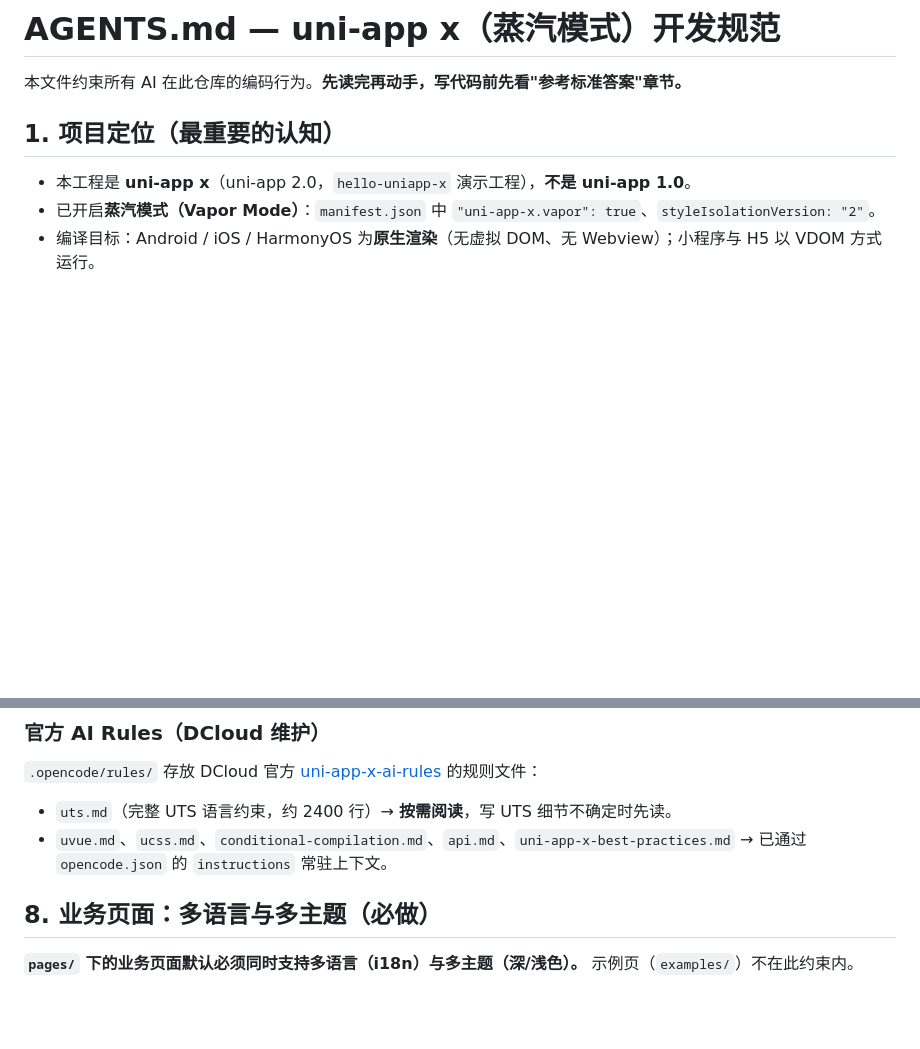
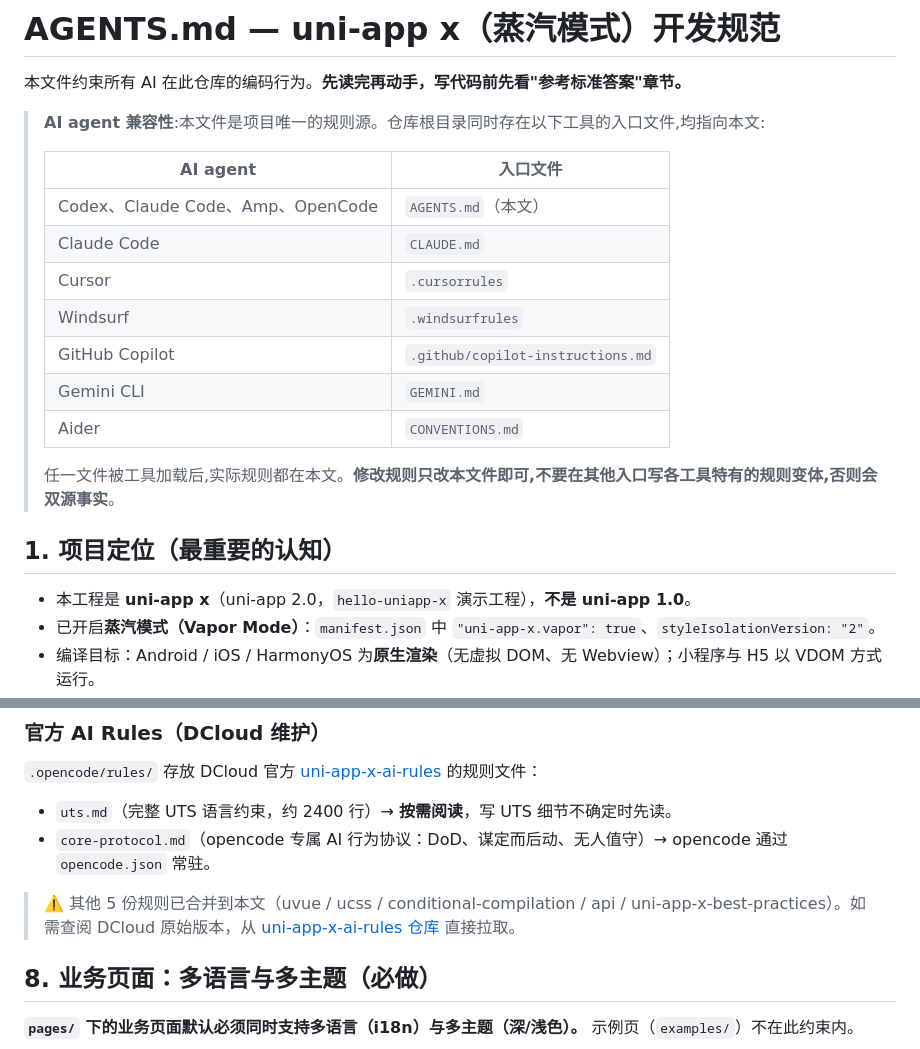
Before and after one commit to lawyerch-dev/uniappx-template, a Markdown page: AGENTS.md, 2 parts joined by grey strips. GitHub-like rendering; blank space fills up the shorter version.

Commit message:
docs(AGENTS): 头部增加 AI agent 工具兼容性说明,更新参考标准答案
- 头部表格列出所有 AI agent 入口文件与映射关系,
  明确'AGENTS.md 是唯一规则源,其他入口仅是加载约定'
- 第 7 节'参考标准答案/官方 AI Rules'更新:
  列出 .opencode/rules/ 实际保留的 2 份（uts.md、core-protocol.md）,
  说明其余 5 份已合并到本文

```diff
--- a/AGENTS.md
+++ b/AGENTS.md
@@ -1,6 +1,20 @@
 # AGENTS.md — uni-app x（蒸汽模式）开发规范
 
 本文件约束所有 AI 在此仓库的编码行为。**先读完再动手，写代码前先看"参考标准答案"章节。**
+
+> **AI agent 兼容性**:本文件是项目唯一的规则源。仓库根目录同时存在以下工具的入口文件,均指向本文:
+>
+> | AI agent | 入口文件 |
+> |---|---|
+> | Codex、Claude Code、Amp、OpenCode | `AGENTS.md`（本文） |
+> | Claude Code | `CLAUDE.md` |
+> | Cursor | `.cursorrules` |
+> | Windsurf | `.windsurfrules` |
+> | GitHub Copilot | `.github/copilot-instructions.md` |
+> | Gemini CLI | `GEMINI.md` |
+> | Aider | `CONVENTIONS.md` |
+>
+> 任一文件被工具加载后,实际规则都在本文。**修改规则只改本文件即可,不要在其他入口写各工具特有的规则变体,否则会双源事实**。
 
 ## 1. 项目定位（最重要的认知）
 
@@ -96,7 +110,9 @@
 `.opencode/rules/` 存放 DCloud 官方 [uni-app-x-ai-rules](https://gitcode.com/dcloud/uni-app-x-ai-rules) 的规则文件：
 
 - `uts.md`（完整 UTS 语言约束，约 2400 行）→ **按需阅读**，写 UTS 细节不确定时先读。
-- `uvue.md`、`ucss.md`、`conditional-compilation.md`、`api.md`、`uni-app-x-best-practices.md` → 已通过 `opencode.json` 的 `instructions` 常驻上下文。
+- `core-protocol.md`（opencode 专属 AI 行为协议：DoD、谋定而后动、无人值守）→ opencode 通过 `opencode.json` 常驻。
+
+> ⚠️ 其他 5 份规则已合并到本文（uvue / ucss / conditional-compilation / api / uni-app-x-best-practices）。如需查阅 DCloud 原始版本，从 [uni-app-x-ai-rules 仓库](https://gitcode.com/dcloud/uni-app-x-ai-rules) 直接拉取。
 
 ## 8. 业务页面：多语言与多主题（必做）
 
```
